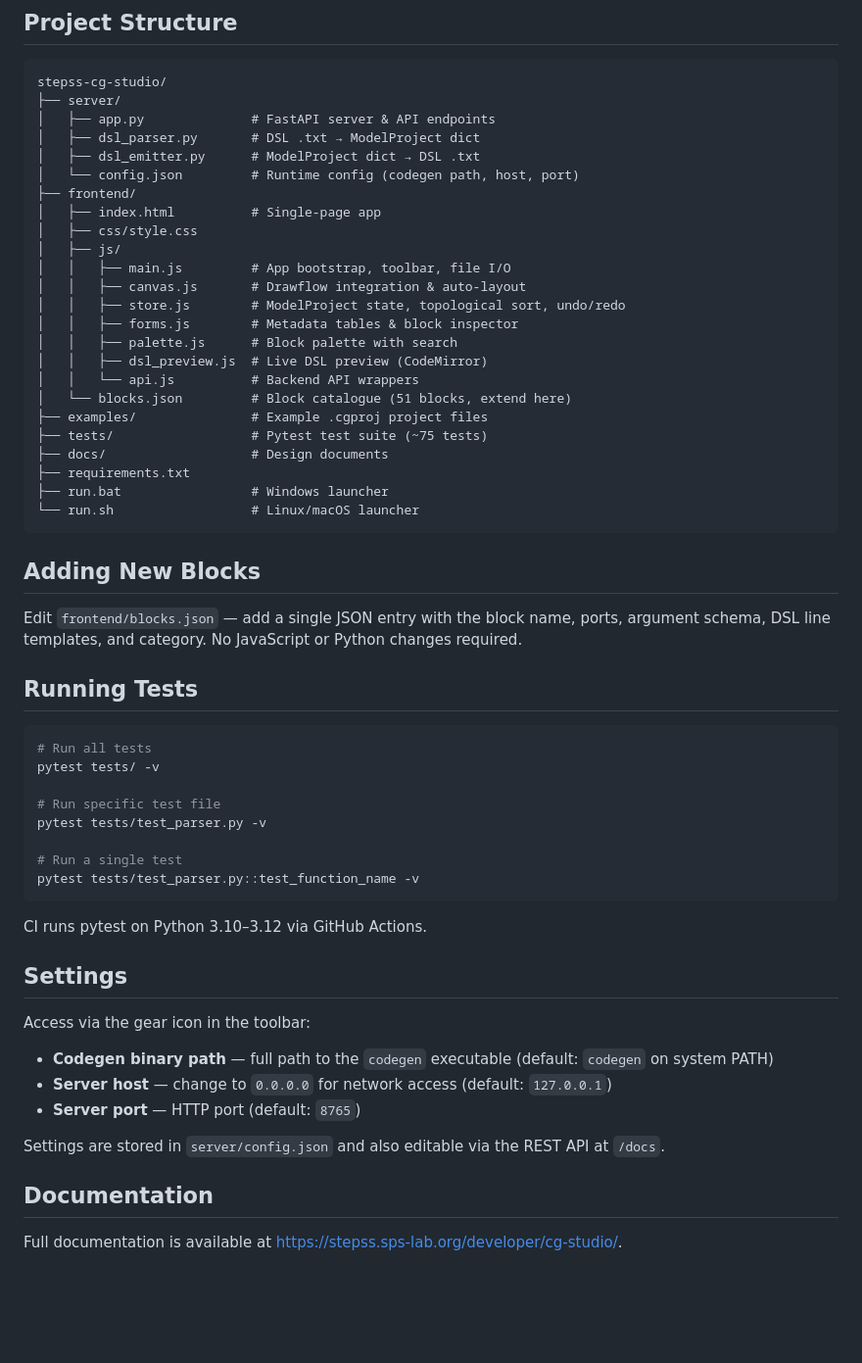
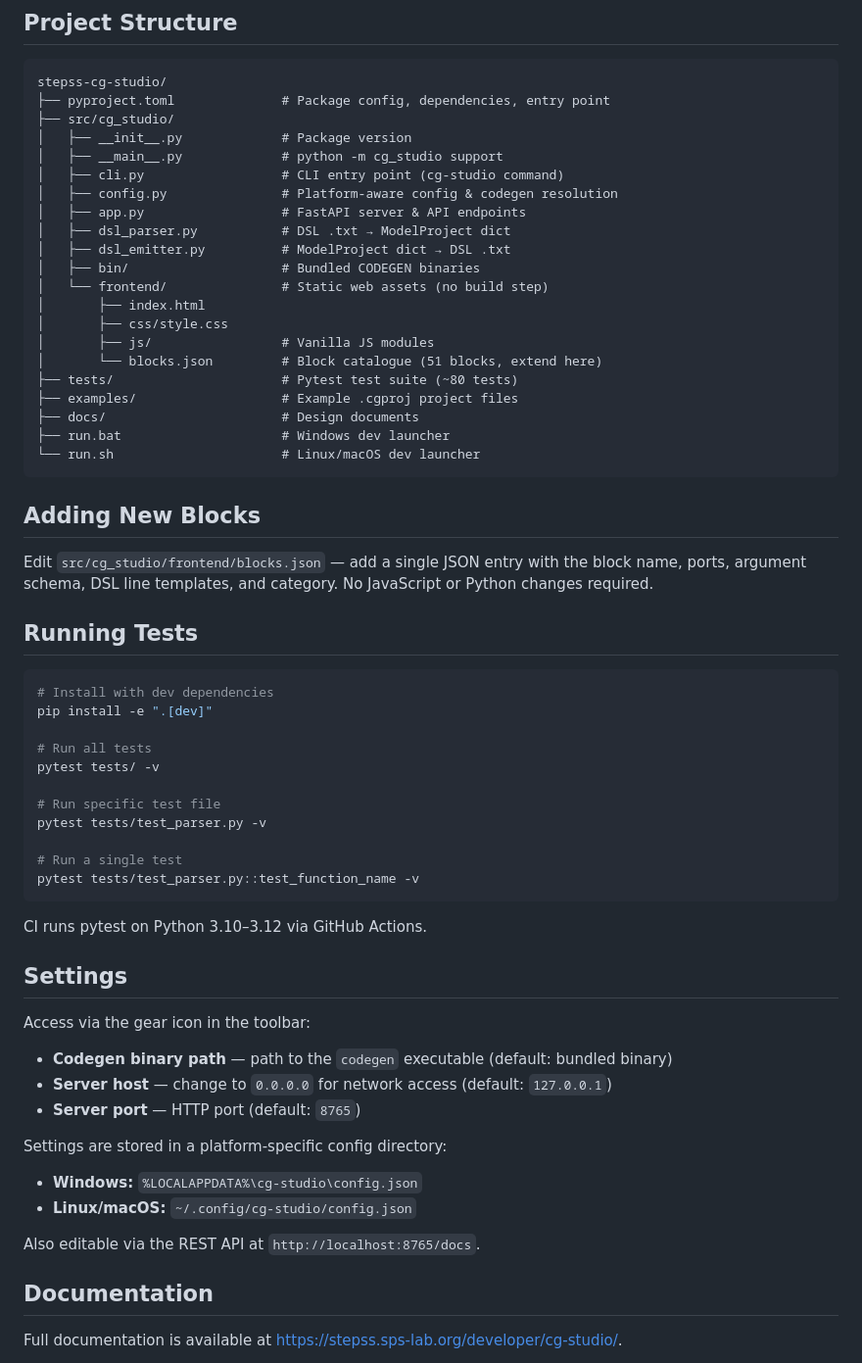
Before and after one commit to SPS-L/stepss-cg-studio, a Markdown page: README.md, the part around one of its changes. Shown at 98% size. Rendered like a GitHub page; blank space fills up the shorter version.

Commit message:
docs: update README for PyPI installation and new package layout
- Add PyPI badge and pip install as primary installation method
- Update Quick Start to use cg-studio CLI command
- Add CLI options section (--port, --host, --no-browser)
- Update project structure to reflect src/cg_studio/ layout
- Update settings section with platform-specific config paths

````diff
--- a/README.md
+++ b/README.md
@@ -85,38 +103,38 @@ On Windows, double-click `run.bat`. On Linux/macOS, run `./run.sh`.
 
 ```
 stepss-cg-studio/
-├── server/
-│   ├── app.py              # FastAPI server & API endpoints
-│   ├── dsl_parser.py       # DSL .txt → ModelProject dict
-│   ├── dsl_emitter.py      # ModelProject dict → DSL .txt
-│   └── config.json         # Runtime config (codegen path, host, port)
-├── frontend/
-│   ├── index.html          # Single-page app
-│   ├── css/style.css
-│   ├── js/
-│   │   ├── main.js         # App bootstrap, toolbar, file I/O
-│   │   ├── canvas.js       # Drawflow integration & auto-layout
-│   │   ├── store.js        # ModelProject state, topological sort, undo/redo
-│   │   ├── forms.js        # Metadata tables & block inspector
-│   │   ├── palette.js      # Block palette with search
-│   │   ├── dsl_preview.js  # Live DSL preview (CodeMirror)
-│   │   └── api.js          # Backend API wrappers
-│   └── blocks.json         # Block catalogue (51 blocks, extend here)
-├── examples/               # Example .cgproj project files
-├── tests/                  # Pytest test suite (~75 tests)
-├── docs/                   # Design documents
-├── requirements.txt
-├── run.bat                 # Windows launcher
-└── run.sh                  # Linux/macOS launcher
+├── pyproject.toml              # Package config, dependencies, entry point
+├── src/cg_studio/
+│   ├── __init__.py             # Package version
+│   ├── __main__.py             # python -m cg_studio support
+│   ├── cli.py                  # CLI entry point (cg-studio command)
+│   ├── config.py               # Platform-aware config & codegen resolution
+│   ├── app.py                  # FastAPI server & API endpoints
+│   ├── dsl_parser.py           # DSL .txt → ModelProject dict
+│   ├── dsl_emitter.py          # ModelProject dict → DSL .txt
+│   ├── bin/                    # Bundled CODEGEN binaries
+│   └── frontend/               # Static web assets (no build step)
+│       ├── index.html
+│       ├── css/style.css
+│       ├── js/                 # Vanilla JS modules
+│       └── blocks.json         # Block catalogue (51 blocks, extend here)
+├── tests/                      # Pytest test suite (~80 tests)
+├── examples/                   # Example .cgproj project files
+├── docs/                       # Design documents
+├── run.bat                     # Windows dev launcher
+└── run.sh                      # Linux/macOS dev launcher
 ```
 
 ## Adding New Blocks
 
-Edit `frontend/blocks.json` — add a single JSON entry with the block name, ports, argument schema, DSL line templates, and category. No JavaScript or Python changes required.
+Edit `src/cg_studio/frontend/blocks.json` — add a single JSON entry with the block name, ports, argument schema, DSL line templates, and category. No JavaScript or Python changes required.
 
 ## Running Tests
 
 ```bash
+# Install with dev dependencies
+pip install -e ".[dev]"
+
 # Run all tests
 pytest tests/ -v
 
@@ -133,11 +151,15 @@ CI runs pytest on Python 3.10–3.12 via GitHub Actions.
 
 Access via the gear icon in the toolbar:
 
-- **Codegen binary path** — full path to the `codegen` executable (default: `codegen` on system PATH)
+- **Codegen binary path** — path to the `codegen` executable (default: bundled binary)
 - **Server host** — change to `0.0.0.0` for network access (default: `127.0.0.1`)
 - **Server port** — HTTP port (default: `8765`)
 
-Settings are stored in `server/config.json` and also editable via the REST API at `/docs`.
+Settings are stored in a platform-specific config directory:
+- **Windows:** `%LOCALAPPDATA%\cg-studio\config.json`
+- **Linux/macOS:** `~/.config/cg-studio/config.json`
+
+Also editable via the REST API at `http://localhost:8765/docs`.
 
 ## Documentation
 
````
Also changed, not shown: other parts of README.md (+27 -9 lines).
